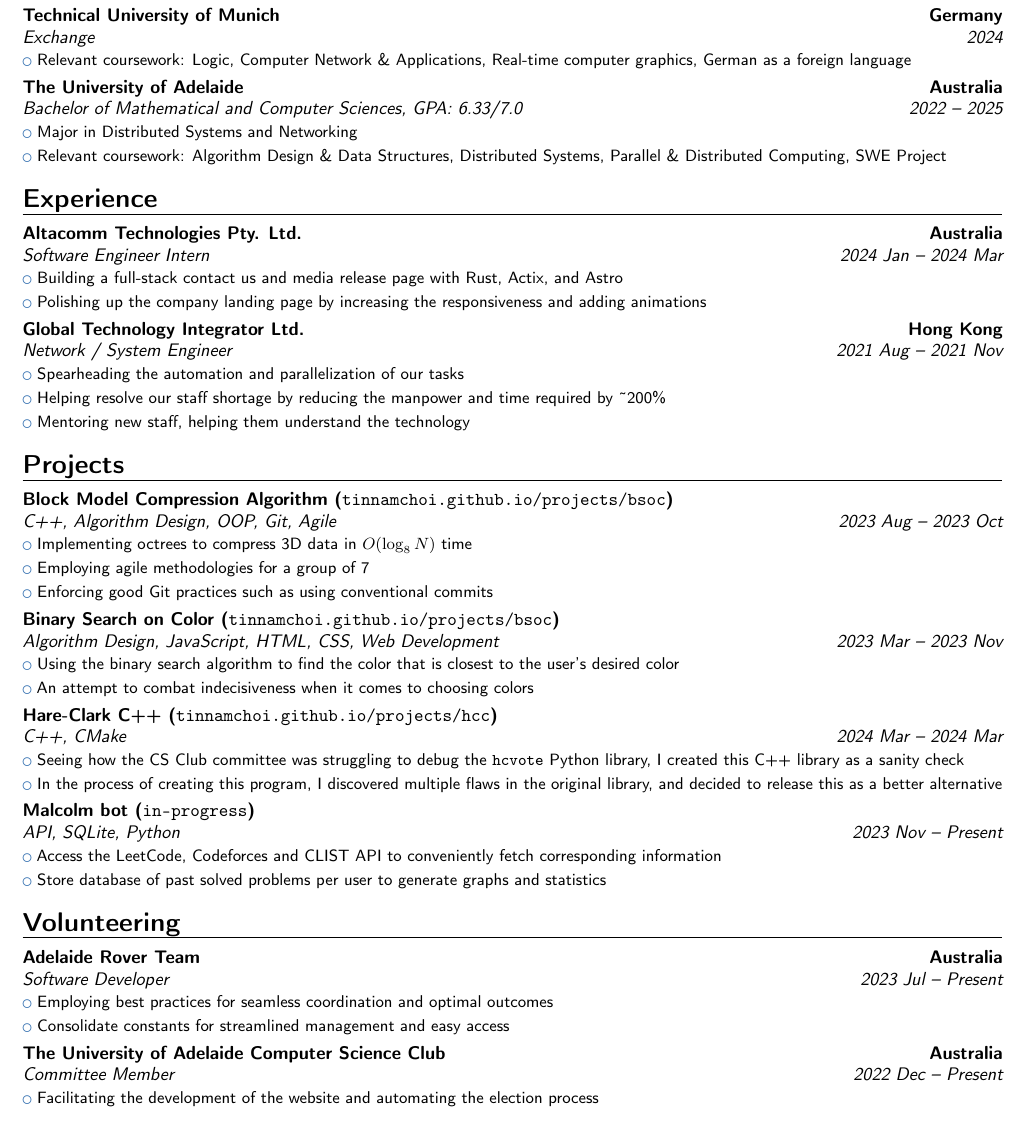
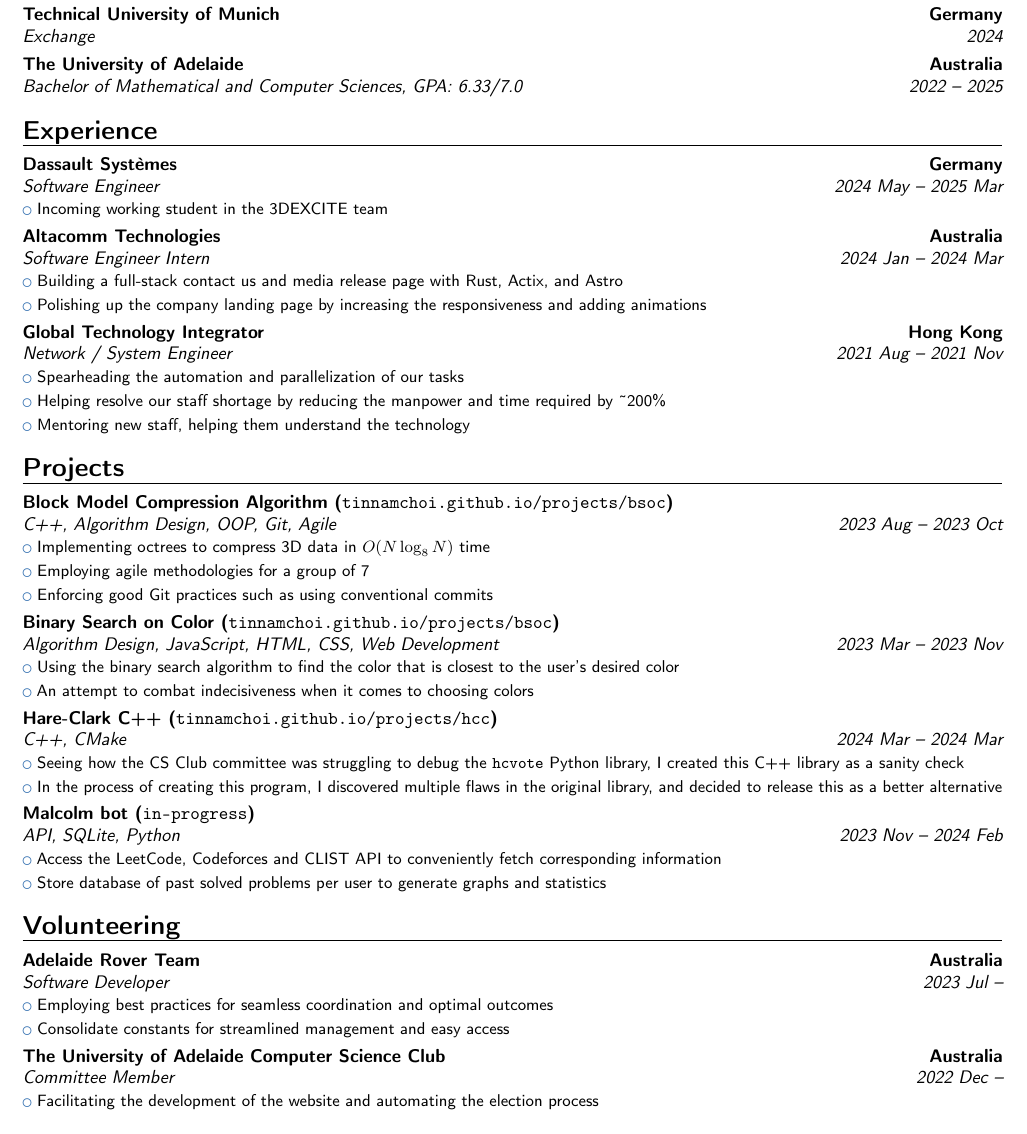
Before and after one commit to tinnamchoi/resumes, a LaTeX CV (src/resume.tex): part of the page, cut so that both start at the same text. Compiled offline with pdfLaTeX.

Commit message:
feat(resume): update resume

```diff
--- a/src/resume.tex
+++ b/src/resume.tex
@@ -10,20 +10,18 @@
   \vspace{-\textheight{}}
   \vfill
   \section{Education}
-    \cventry{2024}{Exchange}{Technical University of Munich}{Germany}{}{
-      \cvlistitem{Relevant coursework: Logic, Computer Network \& Applications, Real-time computer graphics, German as a foreign language}
-    }
-    \cventry{2022 -- 2025}{Bachelor of Mathematical and Computer Sciences}{The University of Adelaide}{Australia}{\textit{GPA: 6.33/7.0}}{
-      \cvlistitem{Major in Distributed Systems and Networking}
-      \cvlistitem{Relevant coursework: Algorithm Design \& Data Structures, Distributed Systems, Parallel \& Distributed Computing, SWE Project}
-    }
+    \cventry{2024}{Exchange}{Technical University of Munich}{Germany}{}{}
+    \cventry{2022 -- 2025}{Bachelor of Mathematical and Computer Sciences}{The University of Adelaide}{Australia}{\textit{GPA: 6.33/7.0}}{}
 
   \section{Experience}
-    \cventry{2024 Jan -- 2024 Mar}{Software Engineer Intern}{Altacomm Technologies Pty. Ltd.}{Australia}{}{
+    \cventry{2024 May -- 2025 Mar}{Software Engineer}{Dassault Systèmes}{Germany}{}{
+      \cvlistitem{Incoming working student in the 3DEXCITE team}
+    }
+    \cventry{2024 Jan -- 2024 Mar}{Software Engineer Intern}{Altacomm Technologies}{Australia}{}{
       \cvlistitem{Building a full-stack contact us and media release page with Rust, Actix, and Astro}
       \cvlistitem{Polishing up the company landing page by increasing the responsiveness and adding animations}
     }
-    \cventry{2021 Aug -- 2021 Nov}{Network / System Engineer}{Global Technology Integrator Ltd.}{Hong Kong}{}{
+    \cventry{2021 Aug -- 2021 Nov}{Network / System Engineer}{Global Technology Integrator}{Hong Kong}{}{
       \cvlistitem{Spearheading the automation and parallelization of our tasks}
       \cvlistitem{Helping resolve our staff shortage by reducing the manpower and time required by \~{}200\%{}}
       \cvlistitem{Mentoring new staff, helping them understand the technology}
@@ -31,7 +29,7 @@
 
   \section{Projects}
     \cventry{2023 Aug -- 2023 Oct}{C++, Algorithm Design, OOP, Git, Agile}{Block Model Compression Algorithm (\href{https://tinnamchoi.github.io/projects/bsoc.html}{\texttt{tinnamchoi.github.io/projects/bsoc}})}{}{}{
-      \cvlistitem{Implementing octrees to compress 3D data in $O(\log_8{N})$ time}
+      \cvlistitem{Implementing octrees to compress 3D data in $O(N\log_8{N})$ time}
       \cvlistitem{Employing agile methodologies for a group of 7}
       \cvlistitem{Enforcing good Git practices such as using conventional commits}
     }
@@ -43,17 +41,17 @@
       \cvlistitem{Seeing how the CS Club committee was struggling to debug the \texttt{hcvote} Python library, I created this C++ library as a sanity check}
       \cvlistitem{In the process of creating this program, I discovered multiple flaws in the original library, and decided to release this as a better alternative}
     }
-    \cventry{2023 Nov -- Present}{API, SQLite, Python}{Malcolm bot (\texttt{in-progress})}{}{}{
+    \cventry{2023 Nov -- 2024 Feb}{API, SQLite, Python}{Malcolm bot (\texttt{in-progress})}{}{}{
       \cvlistitem{Access the LeetCode, Codeforces and CLIST API to conveniently fetch corresponding information}
       \cvlistitem{Store database of past solved problems per user to generate graphs and statistics}
     }
 
   \section{Volunteering}
-    \cventry{2023 Jul -- Present}{Software Developer}{Adelaide Rover Team}{Australia}{}{
+    \cventry{2023 Jul --}{Software Developer}{Adelaide Rover Team}{Australia}{}{
       \cvlistitem{Employing best practices for seamless coordination and optimal outcomes}
       \cvlistitem{Consolidate constants for streamlined management and easy access}
     }
-    \cventry{2022 Dec -- Present}{Committee Member}{The University of Adelaide Computer Science Club}{Australia}{}{
+    \cventry{2022 Dec --}{Committee Member}{The University of Adelaide Computer Science Club}{Australia}{}{
       \cvlistitem{Facilitating the development of the website and automating the election process}
     }
 
```
Also changed, not shown: resume.pdf.
